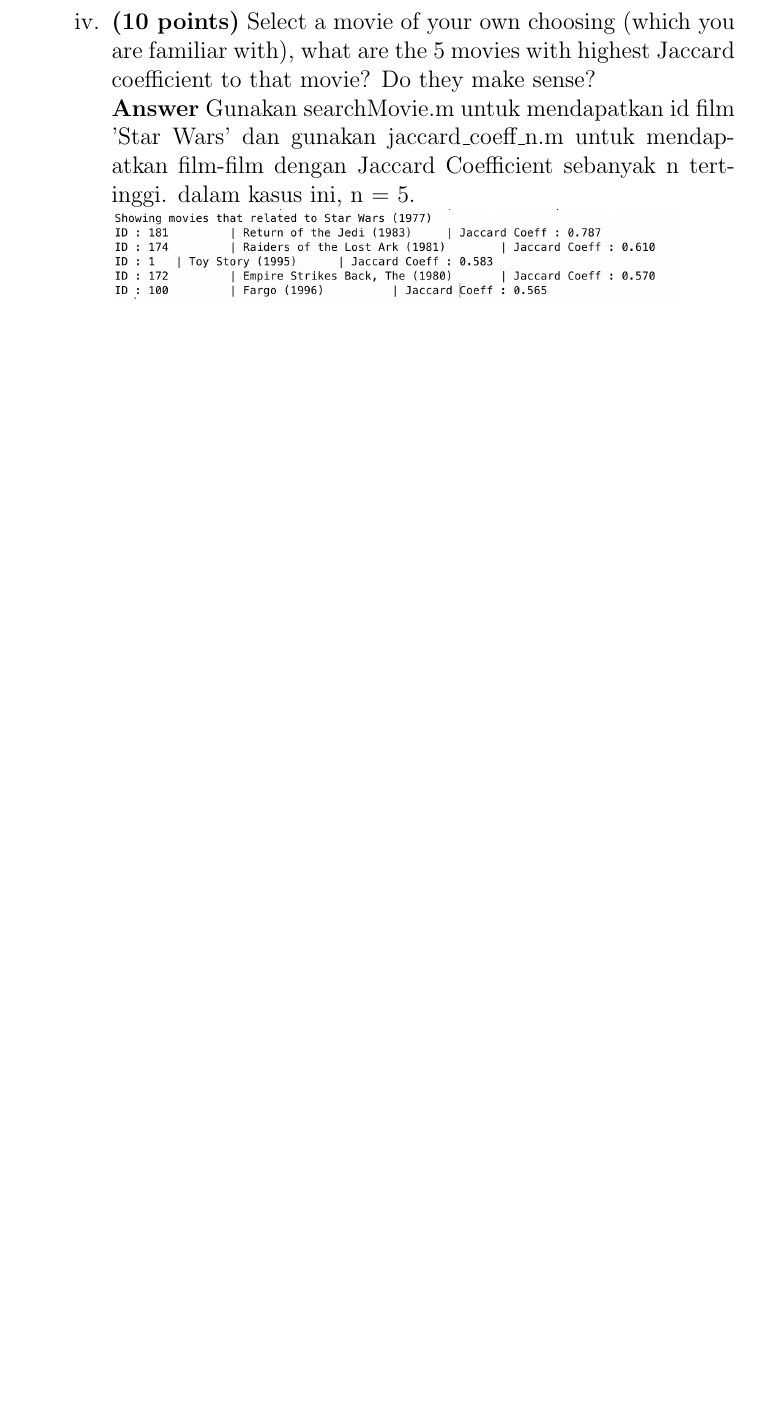
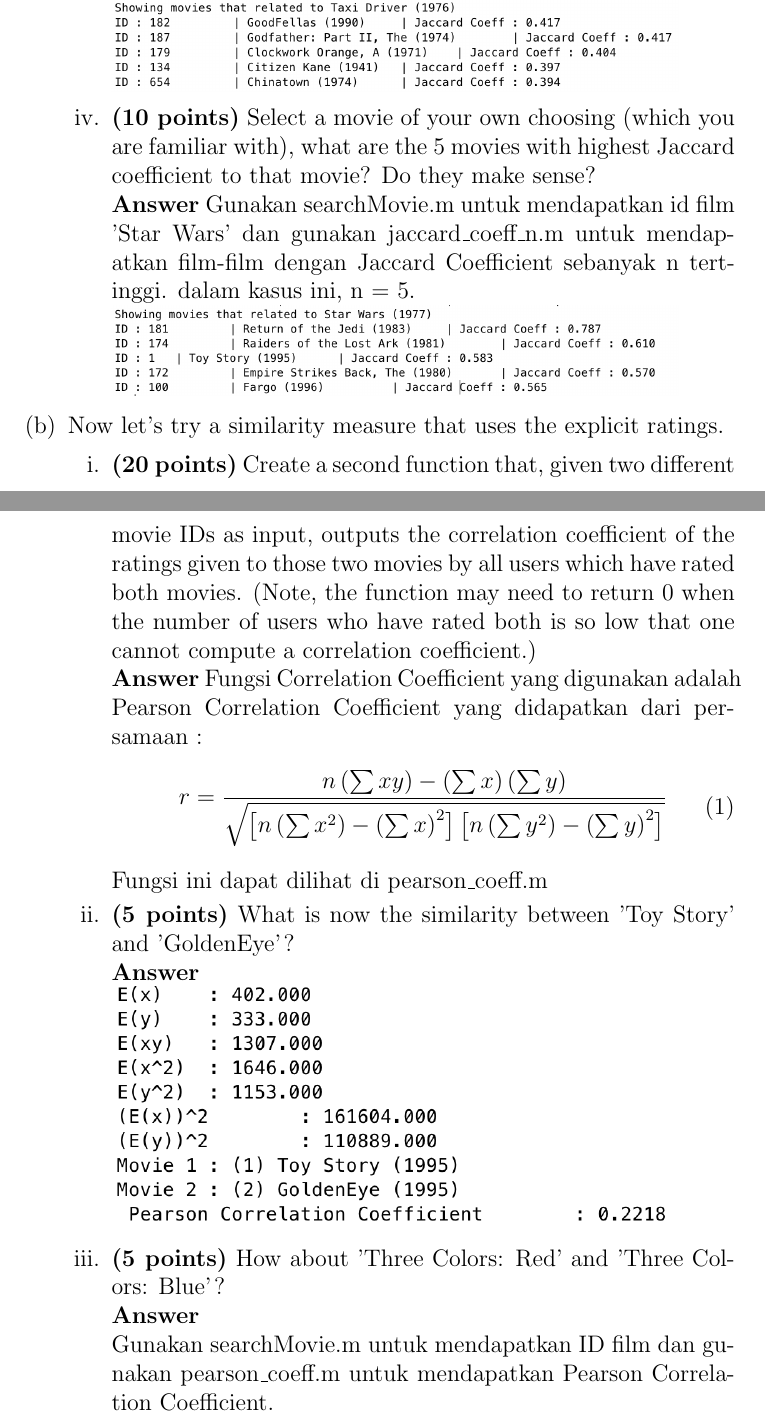
Before and after one commit to Putrinindiaa/machine-learning-assignment, a LaTeX problem sheet (assignment1/CLO3/clo3.tex): part of page 2 of 2 before the commit and two parts of pages 2 and 3 of 5 after it, the two joined at a grey line, cut so that both start at the same text, the shorter picture padded with empty space. Compiled offline with pdfLaTeX.

Commit message:
Assignment 1 CLO3 finish

```diff
--- a/assignment1/CLO3/clo3.tex
+++ b/assignment1/CLO3/clo3.tex
@@ -39,3 +36,26 @@ Download the Movielens data that we sent to you through email. In addition to th
 			\par \textbf{Answer} Gunakan searchMovie.m untuk mendapatkan id film 'Star Wars' dan gunakan jaccard\_coeff\_n.m untuk mendapatkan film-film dengan Jaccard Coefficient sebanyak n tertinggi. dalam kasus ini, n = 5.
 			\par \includegraphics[width=10cm]{ss_13aiv}
 		\end{enumerate}
+
+		\item Now let’s try a similarity measure that uses the explicit ratings.
+		\begin{enumerate}
+			\item \textbf{(20 points)} Create a second function that, given two different movie IDs as input, outputs the correlation coefficient of the ratings given to those two movies by all users which have rated both movies. (Note, the function may need to return 0 when the number of users who have rated both is so low that one cannot compute a correlation coefficient.)
+
+			\par \textbf{Answer} Fungsi Correlation Coefficient yang digunakan adalah Pearson Correlation Coefficient yang didapatkan dari persamaan :
+			\begin{equation}
+			\begin{split}
+				r = \frac{n\left ( \sum xy \right )-\left ( \sum x \right )\left ( \sum y \right )}{\sqrt{\left [ n \left ( \sum x^2 \right ) - \left ( \sum x \right )^2\right ]\left [ n \left ( \sum y^2 \right ) - \left ( \sum y \right )^2\right ]}}
+			\end{split}
+			\end{equation}
+
+			\par Fungsi ini dapat dilihat di pearson\_coeff.m
+
+			\item \textbf{(5 points)} What is now the similarity between 'Toy Story' and 'GoldenEye'?
+
+			\par \textbf{Answer}
+			\par \includegraphics[width=10cm]{ss_13bii}
+
+			\item \textbf{(5 points)} How about 'Three Colors: Red' and 'Three Colors: Blue'?
+			\par \textbf{Answer}
+			\par Gunakan searchMovie.m untuk mendapatkan ID film dan gunakan pearson\_coeff.m untuk mendapatkan Pearson Correlation Coefficient.
+			\par \includegraphics[width=10cm]{ss_13biii}
```
Also changed, not shown: assignment1/CLO3/clo3.pdf, assignment1/CLO3/ss_13bii.png (added), assignment1/CLO3/ss_13biii.png (added), assignment1/CLO3/ss_13biv.png (added), assignment1/CLO3/ss_13bv.png (added), assignment1/CLO3/clo3.tex (21 more changed lines), 9 other files.
